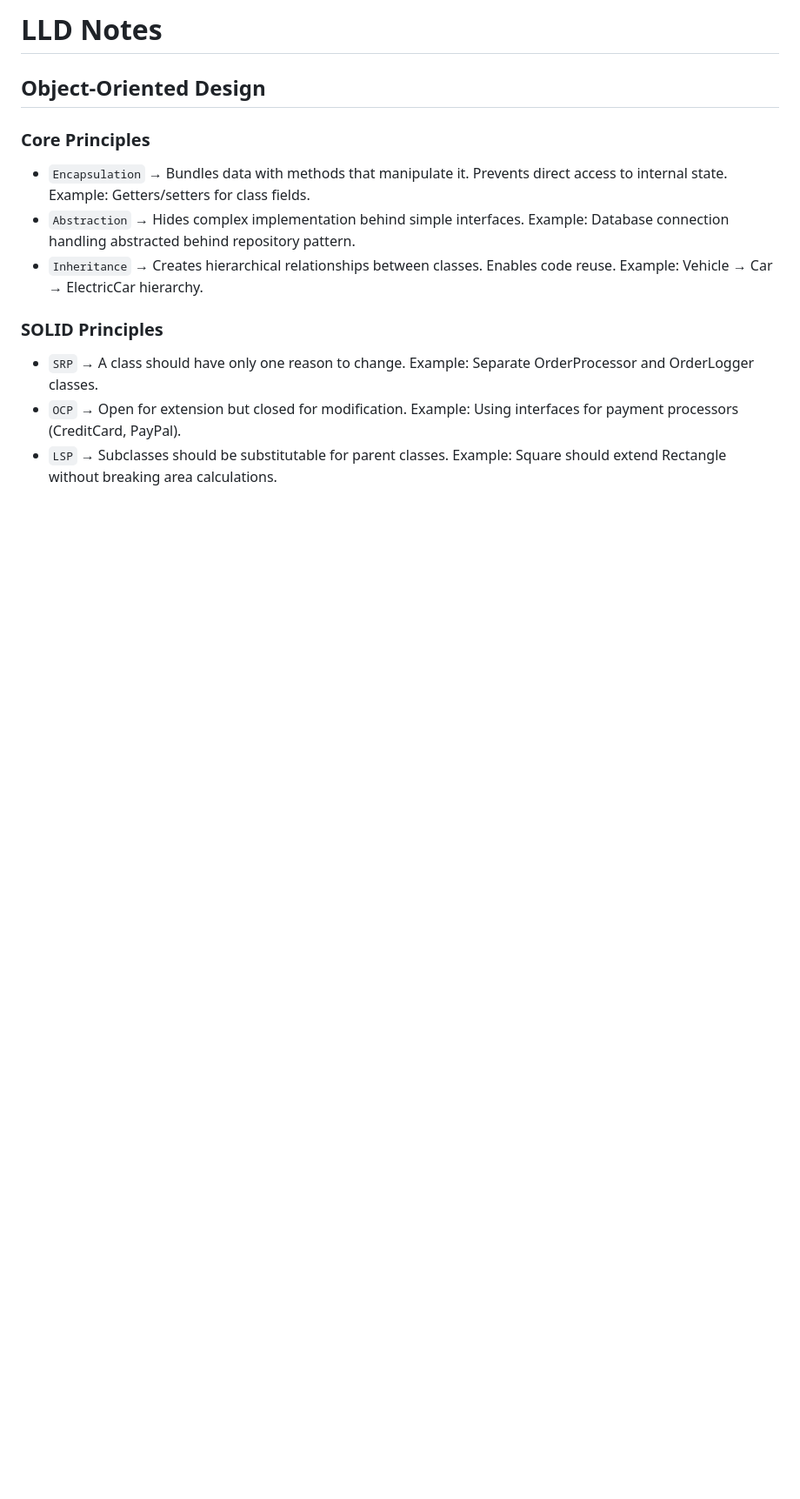
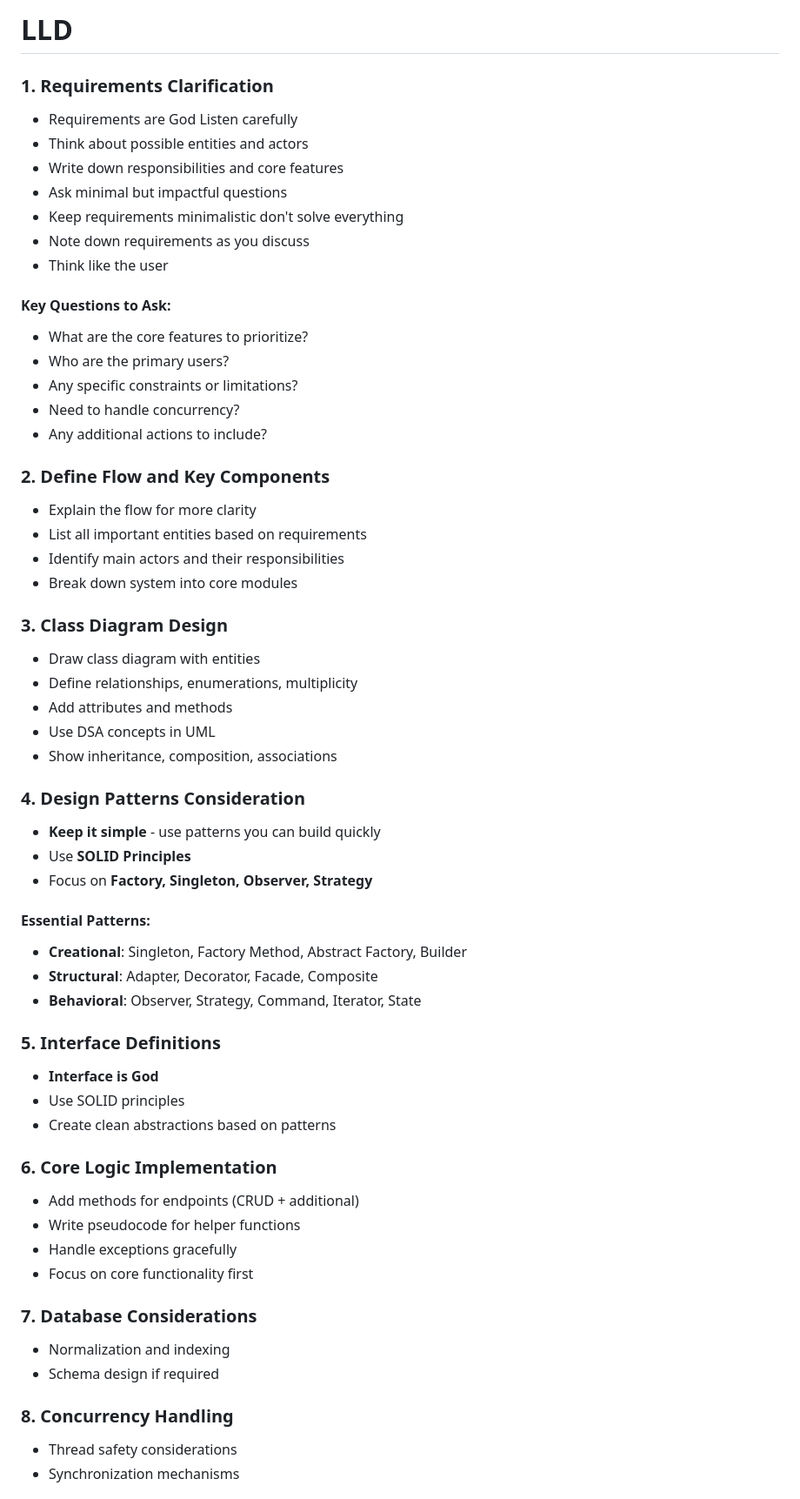
Before and after one commit to ganeshvenkatasai/DeepStudy, a Markdown page: notes/lld-notes.md, the part around one of its changes. Shown at 87% size. GitHub-like rendering; blank space fills up the shorter version.

```diff
--- a/notes/lld-notes.md
+++ b/notes/lld-notes.md
@@ -1,12 +1,60 @@
-# LLD Notes
+# LLD
 
-## Object-Oriented Design
-### Core Principles
-- `Encapsulation` → Bundles data with methods that manipulate it. Prevents direct access to internal state. Example: Getters/setters for class fields.
-- `Abstraction` → Hides complex implementation behind simple interfaces. Example: Database connection handling abstracted behind repository pattern.
-- `Inheritance` → Creates hierarchical relationships between classes. Enables code reuse. Example: Vehicle → Car → ElectricCar hierarchy.
+### 1. Requirements Clarification
+- Requirements are God Listen carefully
+- Think about possible entities and actors
+- Write down responsibilities and core features
+- Ask minimal but impactful questions
+- Keep requirements minimalistic don't solve everything
+- Note down requirements as you discuss
+- Think like the user
 
-### SOLID Principles
-- `SRP` → A class should have only one reason to change. Example: Separate OrderProcessor and OrderLogger classes.
-- `OCP` → Open for extension but closed for modification. Example: Using interfaces for payment processors (CreditCard, PayPal).
-- `LSP` → Subclasses should be substitutable for parent classes. Example: Square should extend Rectangle without breaking area calculations.
+#### Key Questions to Ask:
+- What are the core features to prioritize?
+- Who are the primary users?
+- Any specific constraints or limitations?
+- Need to handle concurrency?
+- Any additional actions to include?
+
+### 2. Define Flow and Key Components
+- Explain the flow for more clarity
+- List all important entities based on requirements
+- Identify main actors and their responsibilities
+- Break down system into core modules
+
+### 3. Class Diagram Design
+- Draw class diagram with entities
+- Define relationships, enumerations, multiplicity
+- Add attributes and methods
+- Use DSA concepts in UML
+- Show inheritance, composition, associations
+
+### 4. Design Patterns Consideration
+- **Keep it simple** - use patterns you can build quickly
+- Use **SOLID Principles**
+- Focus on **Factory, Singleton, Observer, Strategy**
+
+#### Essential Patterns:
+- **Creational**: Singleton, Factory Method, Abstract Factory, Builder
+- **Structural**: Adapter, Decorator, Facade, Composite
+- **Behavioral**: Observer, Strategy, Command, Iterator, State
+
+### 5. Interface Definitions
+- **Interface is God**
+- Use SOLID principles
+- Create clean abstractions based on patterns
+
+### 6. Core Logic Implementation
+- Add methods for endpoints (CRUD + additional)
+- Write pseudocode for helper functions
+- Handle exceptions gracefully
+- Focus on core functionality first
+
+### 7. Database Considerations
+- Normalization and indexing
+- Schema design if required
+
+### 8. Concurrency Handling
+- Thread safety considerations
+- Synchronization mechanisms
+
```
Also changed, not shown: other parts of notes/lld-notes.md (+183 -67 lines), notes/hld-notes.md (+139 -102 lines).
